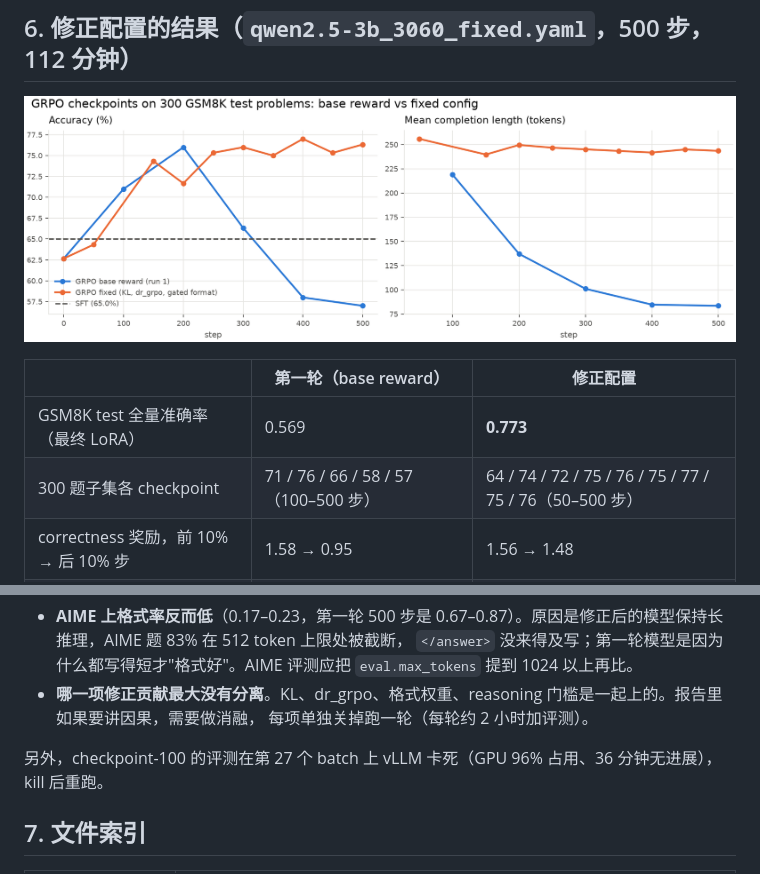
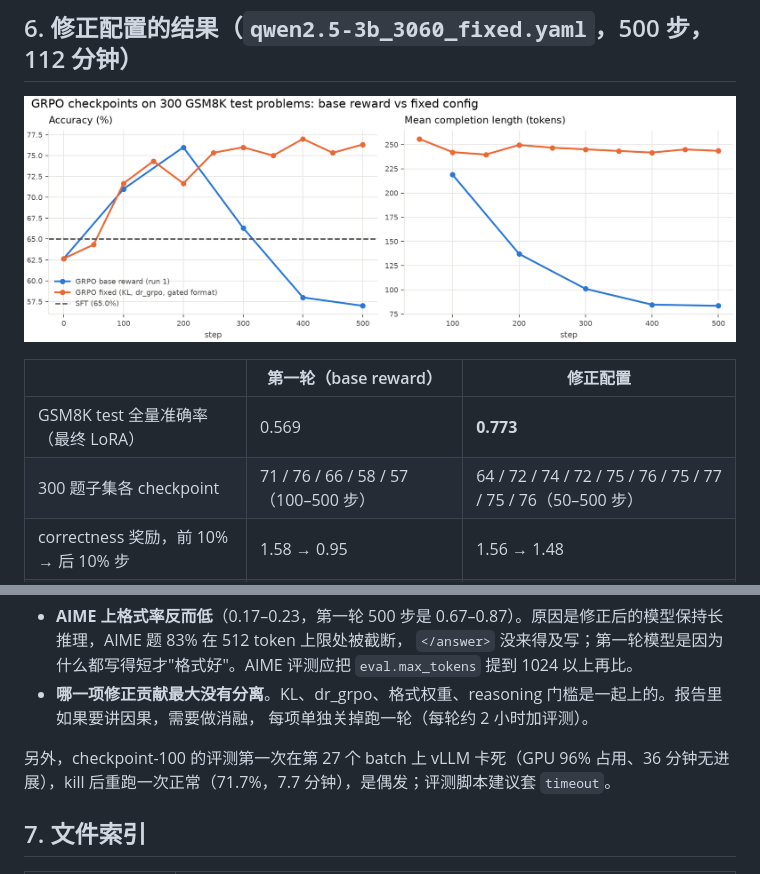
Before and after one commit to Ryanrc03/Chasing-the-Aha-Moment, a Markdown page: docs/results_2026-10-26_grpo_vs_sft.md, 2 parts joined by grey strips. Rendered like a GitHub page; pictures changed too: report/img/curves/checkpoint_sweep_base_vs_fixed.png.

Commit message:
Include the retried checkpoint-100 result in the fixed-run sweep
Co-Authored-By: Claude Fable 5.1 <noreply@anthropic.com>

```diff
--- a/docs/results_2026-10-26_grpo_vs_sft.md
+++ b/docs/results_2026-10-26_grpo_vs_sft.md
@@ -157,7 +157,7 @@ correctness 从 79% 掉到 47%。KL 全程为 0。strict format 全程为 0。
 | | 第一轮（base reward） | 修正配置 |
 |---|---|---|
 | GSM8K test 全量准确率（最终 LoRA） | 0.569 | **0.773** |
-| 300 题子集各 checkpoint | 71 / 76 / 66 / 58 / 57（100–500 步） | 64 / 74 / 72 / 75 / 76 / 75 / 77 / 75 / 76（50–500 步） |
+| 300 题子集各 checkpoint | 71 / 76 / 66 / 58 / 57（100–500 步） | 64 / 72 / 74 / 72 / 75 / 76 / 75 / 77 / 75 / 76（50–500 步） |
 | correctness 奖励，前 10% → 后 10% 步 | 1.58 → 0.95 | 1.56 → 1.48 |
 | 输出长度，前 10% → 后 10% 步 | 282 → 89 | 282 → 256 |
 | KL（最后 10% 步） | 0 | 0.014 |
@@ -176,7 +176,7 @@ correctness 从 79% 掉到 47%。KL 全程为 0。strict format 全程为 0。
 - **哪一项修正贡献最大没有分离**。KL、dr_grpo、格式权重、reasoning 门槛是一起上的。报告里如果要讲因果，需要做消融，
   每项单独关掉跑一轮（每轮约 2 小时加评测）。
 
-另外，checkpoint-100 的评测在第 27 个 batch 上 vLLM 卡死（GPU 96% 占用、36 分钟无进展），kill 后重跑。
+另外，checkpoint-100 的评测第一次在第 27 个 batch 上 vLLM 卡死（GPU 96% 占用、36 分钟无进展），kill 后重跑一次正常（71.7%，7.7 分钟），是偶发；评测脚本建议套 `timeout`。
 
 ## 7. 文件索引
 
```
Also changed, not shown: 1 other file.
